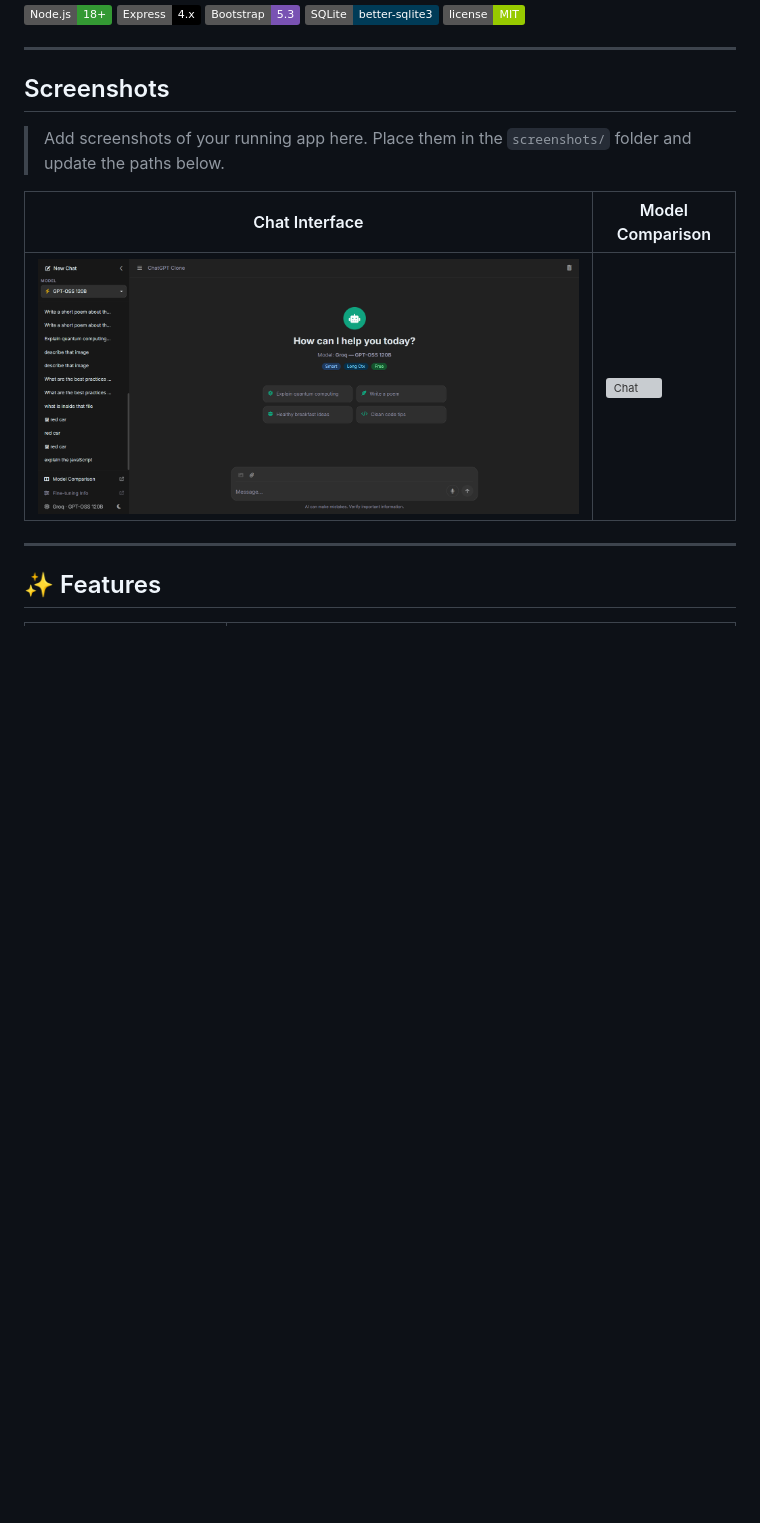
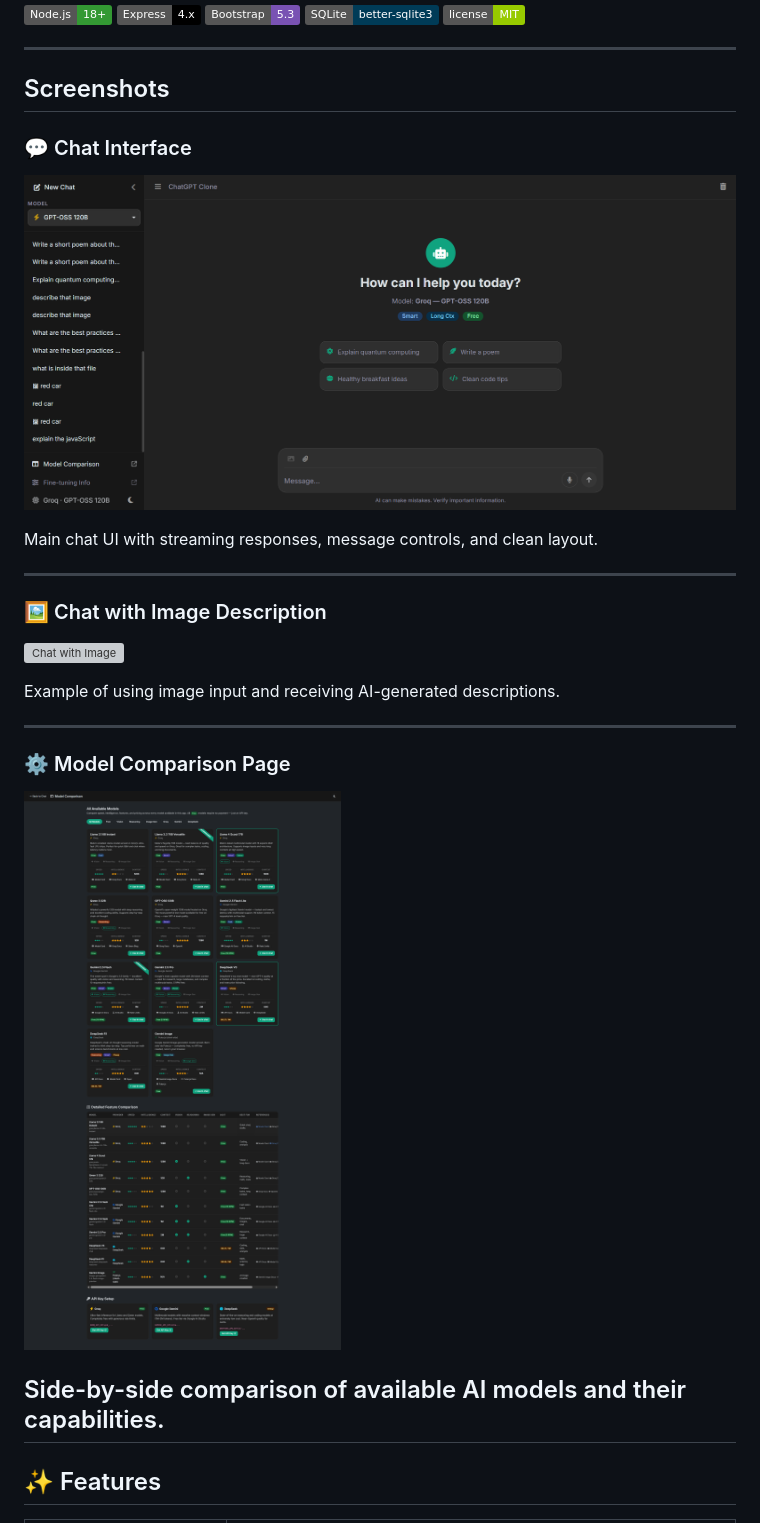
Before and after one commit to Hazem-Ahmed1/chatgpt-clone, a Markdown page: README.md, the part around the change. Drawn GitHub-style; badges without logos; blank space fills up the shorter version; grey boxes are pictures that could not be loaded.

```diff
--- a/README.md
+++ b/README.md
@@ -12,12 +12,25 @@
 
 ## Screenshots
 
-> Add screenshots of your running app here. Place them in the `screenshots/` folder and update the paths below.
 
-| Chat Interface | Model Comparison |
-|---|---|
-| ![Chat](screenshots/Chat.png) | ![Chat](screenshots/Chat%20with%20image%20description%20.png.png) |  ![Models comparison ](screenshots/Models.png) |
+### 💬 Chat Interface
+![Chat Interface](screenshots/Chat.png)
 
+Main chat UI with streaming responses, message controls, and clean layout.
+
+---
+
+### 🖼️ Chat with Image Description
+![Chat with Image](screenshots/Chat%20with%20image%20description%20.png.png)
+
+Example of using image input and receiving AI-generated descriptions.
+
+---
+
+### ⚙️ Model Comparison Page
+![Model Comparison](screenshots/Models.png)
+
+Side-by-side comparison of available AI models and their capabilities.
 ---
 
 ## ✨ Features
```
